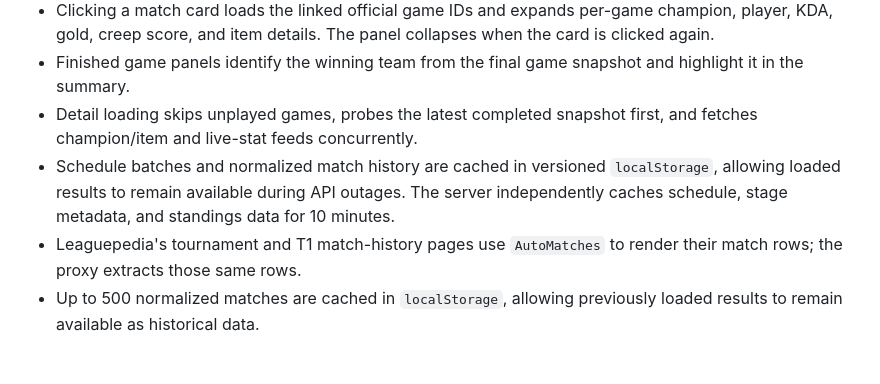
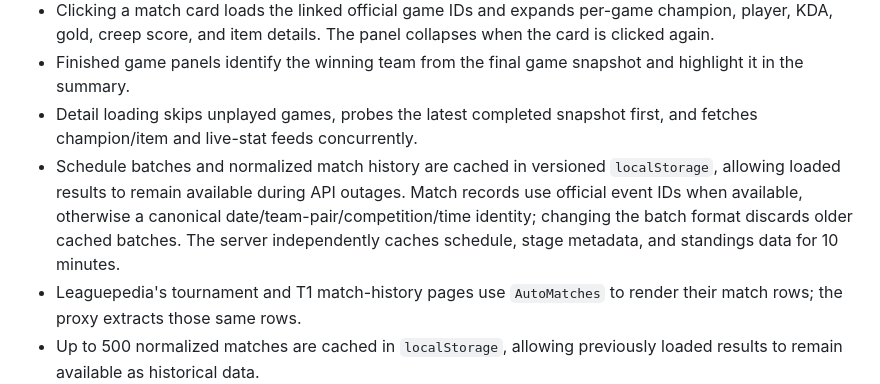
Before and after one commit to justinksw/copilot-project-1, a Markdown page: README.md, the part around the change. Rendered like a GitHub page; blank space fills up the shorter version.

Commit message:
Document schedule identity cache
Co-authored-by: justinksw <78139499+justinksw@users.noreply.github.com>

```diff
--- a/README.md
+++ b/README.md
@@ -37,7 +37,7 @@ The refresh flow follows the useful parts of `AndyDanger/live-lol-esports`:
 - Clicking a match card loads the linked official game IDs and expands per-game champion, player, KDA, gold, creep score, and item details. The panel collapses when the card is clicked again.
 - Finished game panels identify the winning team from the final game snapshot and highlight it in the summary.
 - Detail loading skips unplayed games, probes the latest completed snapshot first, and fetches champion/item and live-stat feeds concurrently.
-- Schedule batches and normalized match history are cached in versioned `localStorage`, allowing loaded results to remain available during API outages. The server independently caches schedule, stage metadata, and standings data for 10 minutes.
+- Schedule batches and normalized match history are cached in versioned `localStorage`, allowing loaded results to remain available during API outages. Match records use official event IDs when available, otherwise a canonical date/team-pair/competition/time identity; changing the batch format discards older cached batches. The server independently caches schedule, stage metadata, and standings data for 10 minutes.
 - Leaguepedia's tournament and T1 match-history pages use `AutoMatches` to render their match rows; the proxy extracts those same rows.
 - Up to 500 normalized matches are cached in `localStorage`, allowing previously loaded results to remain available as historical data.
 - A production version should replace browser storage with a server database. The detail panel fetches a snapshot on demand; continuous live polling is intentionally out of scope for now.
```
